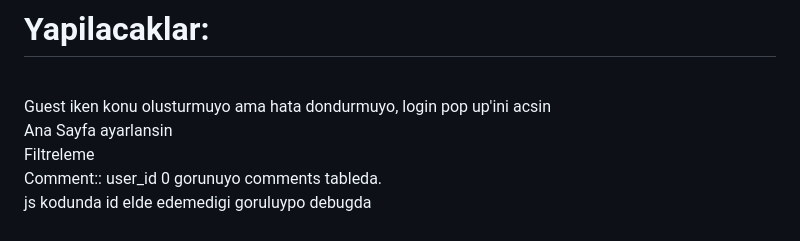
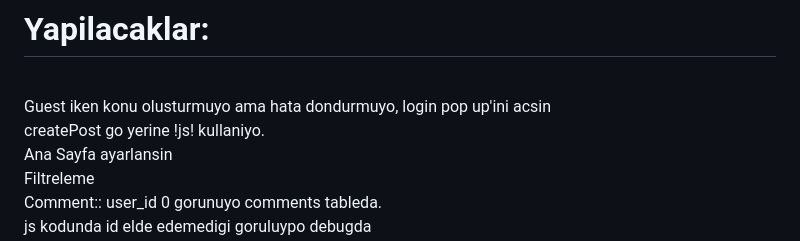
Before and after one commit to erdalgumuss/MyForum, a Markdown page: README.md, the part around the change. Drawn GitHub-style.

Commit message:
problemsREADME

```diff
--- a/README.md
+++ b/README.md
@@ -1,5 +1,6 @@
 # Yapilacaklar:
 <br>Guest iken konu olusturmuyo ama hata dondurmuyo, login pop up'ini acsin
+<br>createPost go yerine !js! kullaniyo.
 <br>Ana Sayfa ayarlansin
 <br>Filtreleme
 <br>Comment::
```
